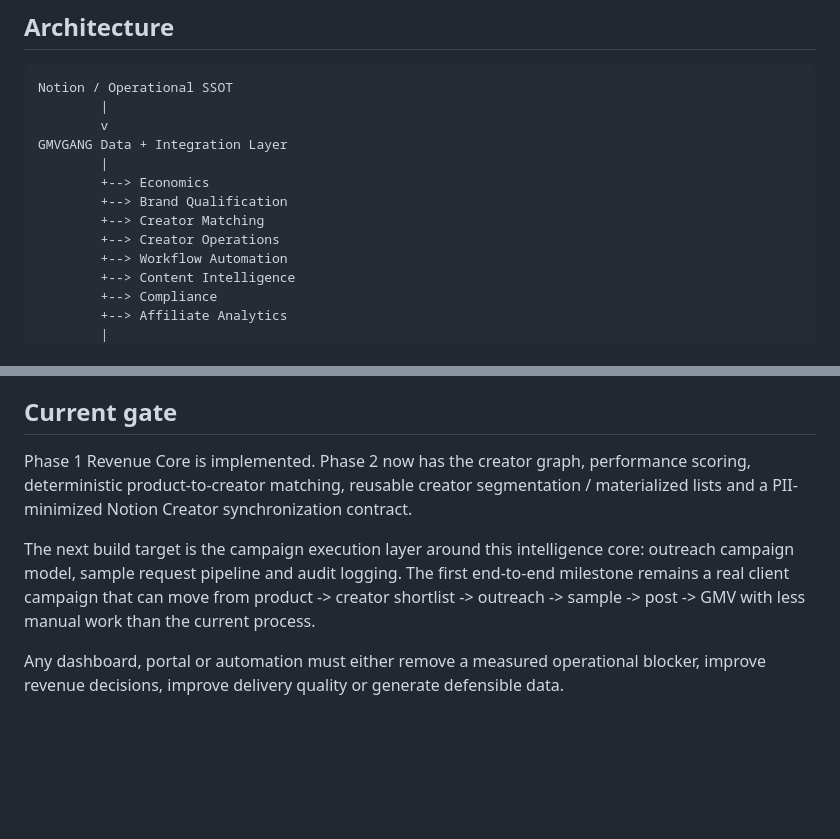
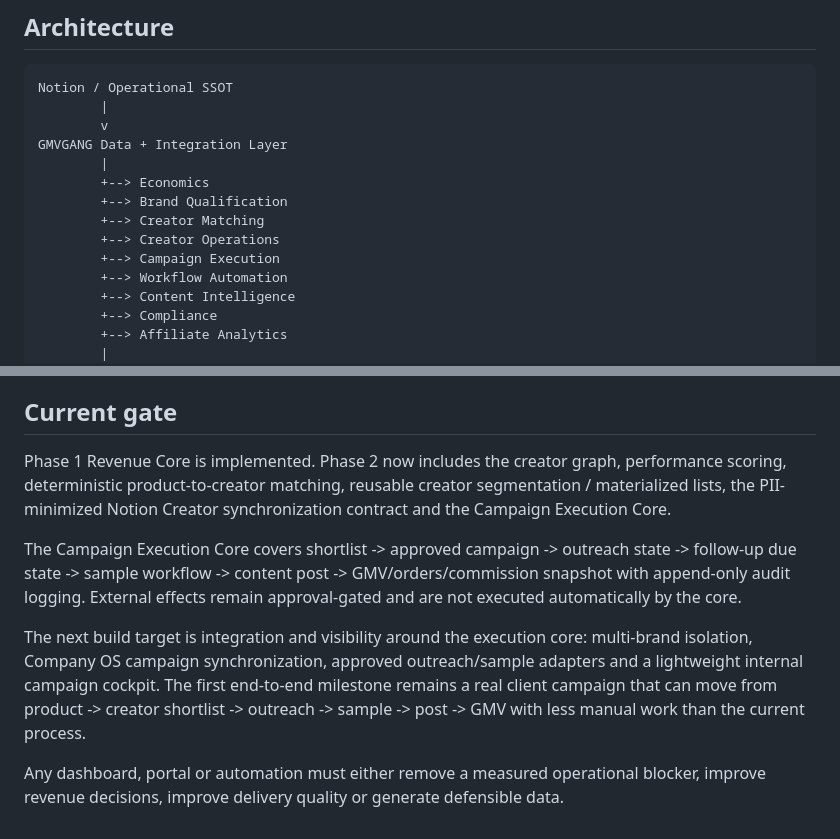
Before and after one commit to fabianmartens95-art/GMVGANG, a Markdown page: docs/PRODUCT-ROADMAP.md, 2 parts joined by grey strips. Drawn GitHub-style; blank space fills up the shorter version.

Commit message:
docs: advance Phase 2 campaign execution roadmap

```diff
--- a/docs/PRODUCT-ROADMAP.md
+++ b/docs/PRODUCT-ROADMAP.md
@@ -20,6 +20,7 @@ GMVGANG Data + Integration Layer
         +--> Brand Qualification
         +--> Creator Matching
         +--> Creator Operations
+        +--> Campaign Execution
         +--> Workflow Automation
         +--> Content Intelligence
         +--> Compliance
@@ -123,8 +124,10 @@ AI Decision Layer
 
 ## Current gate
 
-Phase 1 Revenue Core is implemented. Phase 2 now has the creator graph, performance scoring, deterministic product-to-creator matching, reusable creator segmentation / materialized lists and a PII-minimized Notion Creator synchronization contract.
+Phase 1 Revenue Core is implemented. Phase 2 now includes the creator graph, performance scoring, deterministic product-to-creator matching, reusable creator segmentation / materialized lists, the PII-minimized Notion Creator synchronization contract and the Campaign Execution Core.
 
-The next build target is the campaign execution layer around this intelligence core: outreach campaign model, sample request pipeline and audit logging. The first end-to-end milestone remains a real client campaign that can move from product -> creator shortlist -> outreach -> sample -> post -> GMV with less manual work than the current process.
+The Campaign Execution Core covers shortlist -> approved campaign -> outreach state -> follow-up due state -> sample workflow -> content post -> GMV/orders/commission snapshot with append-only audit logging. External effects remain approval-gated and are not executed automatically by the core.
+
+The next build target is integration and visibility around the execution core: multi-brand isolation, Company OS campaign synchronization, approved outreach/sample adapters and a lightweight internal campaign cockpit. The first end-to-end milestone remains a real client campaign that can move from product -> creator shortlist -> outreach -> sample -> post -> GMV with less manual work than the current process.
 
 Any dashboard, portal or automation must either remove a measured operational blocker, improve revenue decisions, improve delivery quality or generate defensible data.
```
Also changed, not shown: other parts of docs/PRODUCT-ROADMAP.md (+3 -3 lines).
